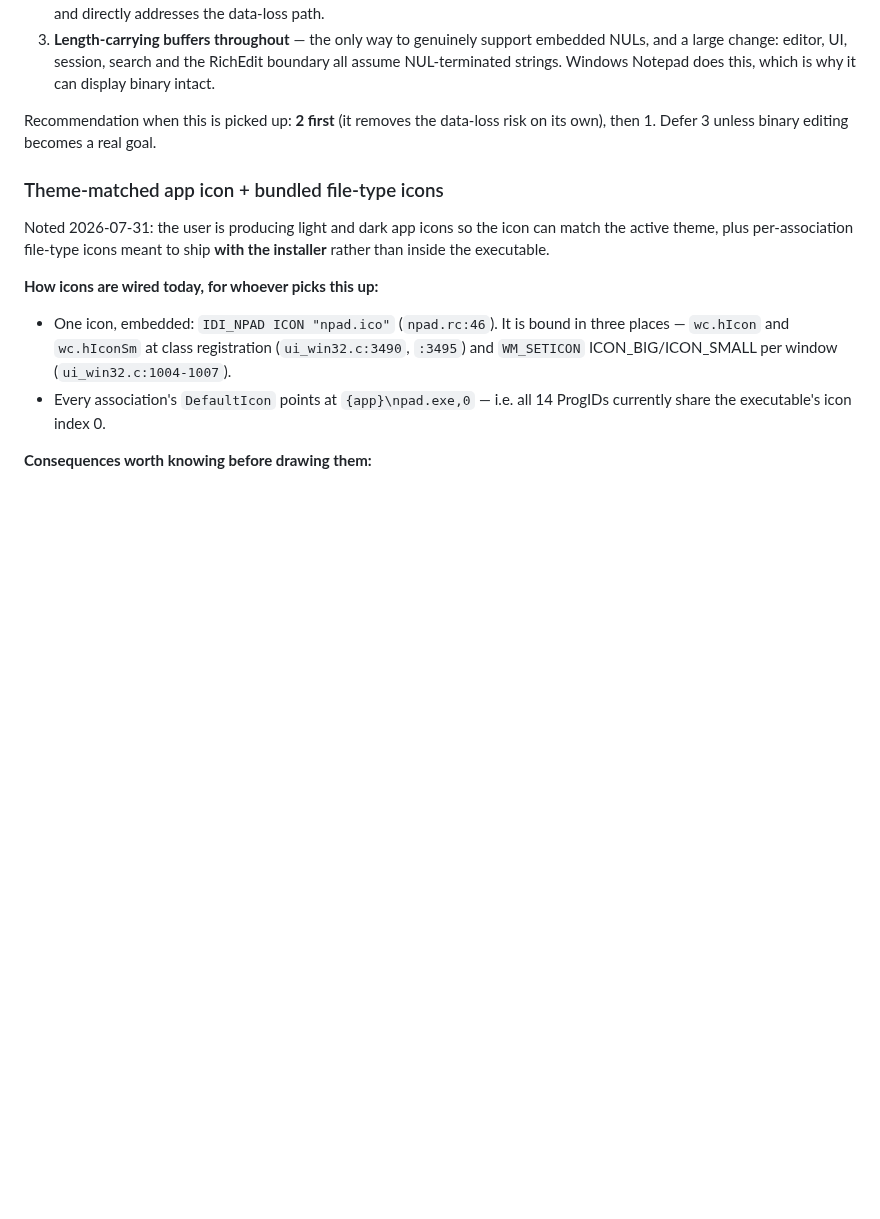
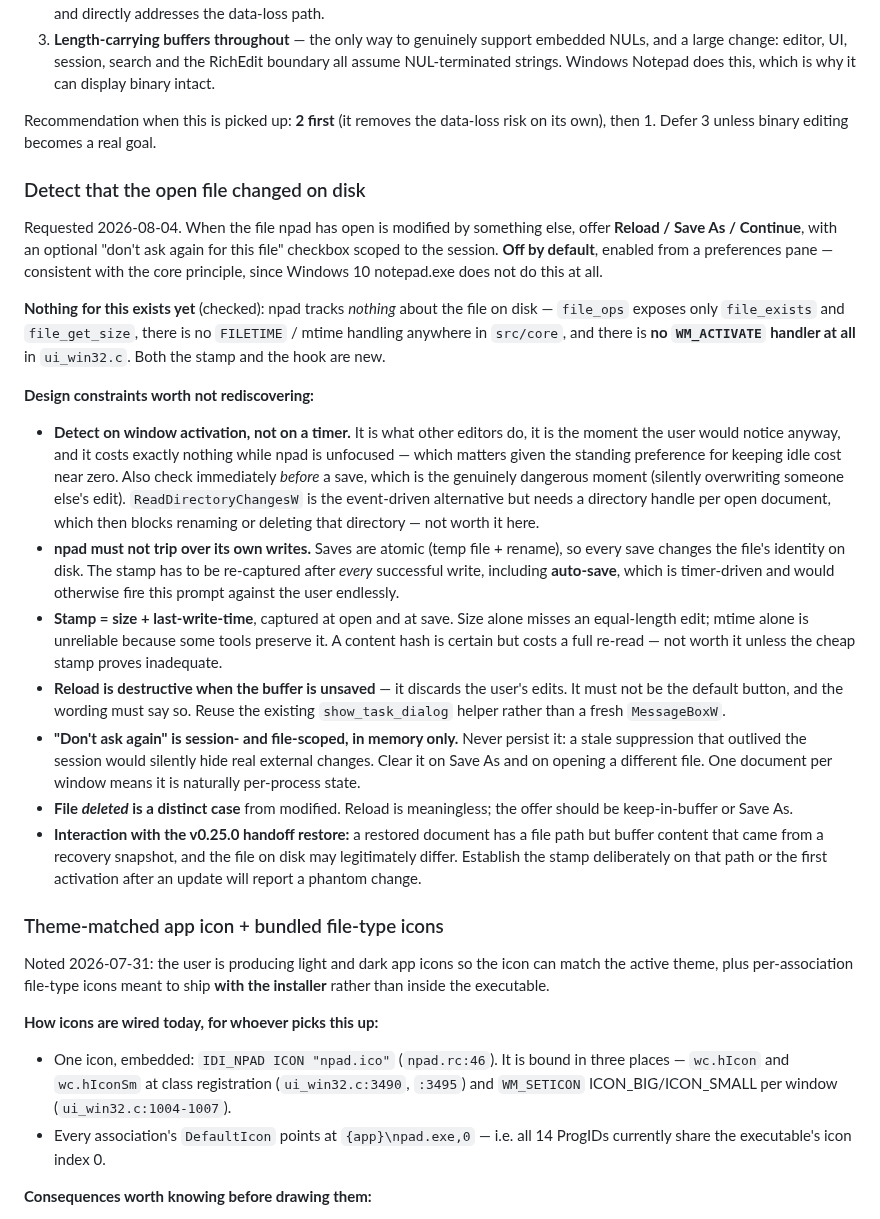
Before and after one commit to platima/npad, a Markdown page: TODO.md, the part around the change. GitHub-like rendering; blank space fills up the shorter version.

Commit message:
TODO: record external file-change detection with its constraints
Requested 2026-08-04: detect that the open file changed on disk and offer
Reload / Save As / Continue, with a session-scoped per-file suppression,
off by default and enabled from a prefs pane.

Records that nothing for this exists yet - no mtime or FILETIME handling in
src/core, file_ops exposes only file_exists and file_get_size, and there is
no WM_ACTIVATE handler at all - plus the constraints that are expensive to
rediscover: detect on activation rather than a timer (free while unfocused,
and the moment the user would notice), re-stamp after every write because
atomic saves change the file's identity and auto-save would otherwise fire
the prompt endlessly, size+mtime rather than either alone, Reload must not
be the default button because it discards unsaved edits, never persist the
suppression, treat deletion as a distinct case, and set the stamp carefully
on the handoff-restore path or the first activation after an update reports
a phantom change.

Co-Authored-By: Claude Opus 4.8 (1M context) <noreply@anthropic.com>

```diff
--- a/TODO.md
+++ b/TODO.md
@@ -540,6 +540,53 @@ reachable by anyone who opens a binary file to peek at it.
 Recommendation when this is picked up: **2 first** (it removes the data-loss
 risk on its own), then 1. Defer 3 unless binary editing becomes a real goal.
 
+### Detect that the open file changed on disk
+
+Requested 2026-08-04. When the file npad has open is modified by something else,
+offer **Reload / Save As / Continue**, with an optional "don't ask again for this
+file" checkbox scoped to the session. **Off by default**, enabled from a
+preferences pane — consistent with the core principle, since Windows 10
+notepad.exe does not do this at all.
+
+**Nothing for this exists yet** (checked): npad tracks *nothing* about the file
+on disk — `file_ops` exposes only `file_exists` and `file_get_size`, there is no
+`FILETIME` / mtime handling anywhere in `src/core`, and there is **no
+`WM_ACTIVATE` handler at all** in `ui_win32.c`. Both the stamp and the hook are
+new.
+
+**Design constraints worth not rediscovering:**
+
+- **Detect on window activation, not on a timer.** It is what other editors do,
+  it is the moment the user would notice anyway, and it costs exactly nothing
+  while npad is unfocused — which matters given the standing preference for
+  keeping idle cost near zero. Also check immediately *before* a save, which is
+  the genuinely dangerous moment (silently overwriting someone else's edit).
+  `ReadDirectoryChangesW` is the event-driven alternative but needs a directory
+  handle per open document, which then blocks renaming or deleting that
+  directory — not worth it here.
+- **npad must not trip over its own writes.** Saves are atomic (temp file +
+  rename), so every save changes the file's identity on disk. The stamp has to
+  be re-captured after *every* successful write, including **auto-save**, which
+  is timer-driven and would otherwise fire this prompt against the user
+  endlessly.
+- **Stamp = size + last-write-time**, captured at open and at save. Size alone
+  misses an equal-length edit; mtime alone is unreliable because some tools
+  preserve it. A content hash is certain but costs a full re-read — not worth it
+  unless the cheap stamp proves inadequate.
+- **Reload is destructive when the buffer is unsaved** — it discards the user's
+  edits. It must not be the default button, and the wording must say so. Reuse
+  the existing `show_task_dialog` helper rather than a fresh `MessageBoxW`.
+- **"Don't ask again" is session- and file-scoped, in memory only.** Never
+  persist it: a stale suppression that outlived the session would silently hide
+  real external changes. Clear it on Save As and on opening a different file.
+  One document per window means it is naturally per-process state.
+- **File *deleted* is a distinct case** from modified. Reload is meaningless;
+  the offer should be keep-in-buffer or Save As.
+- **Interaction with the v0.25.0 handoff restore:** a restored document has a
+  file path but buffer content that came from a recovery snapshot, and the file
+  on disk may legitimately differ. Establish the stamp deliberately on that path
+  or the first activation after an update will report a phantom change.
+
 ### Theme-matched app icon + bundled file-type icons
 
 Noted 2026-07-31: the user is producing light and dark app icons so the icon
```
